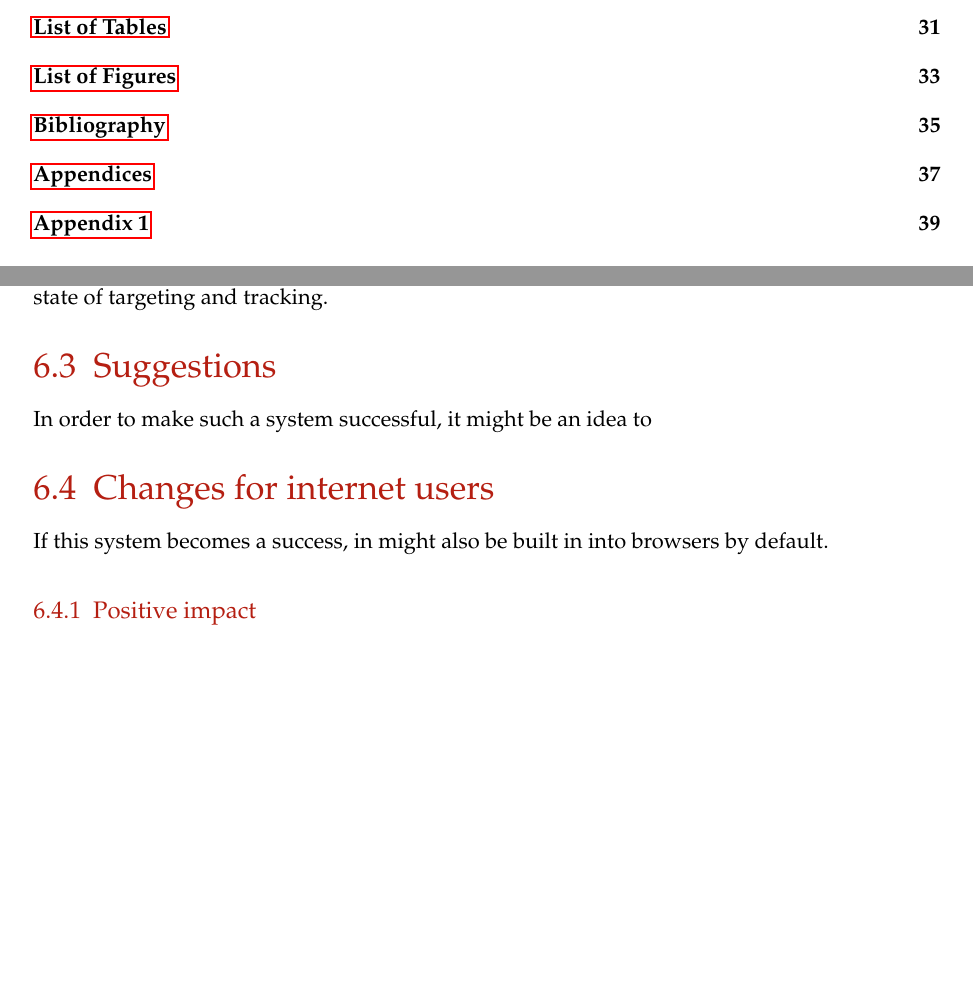
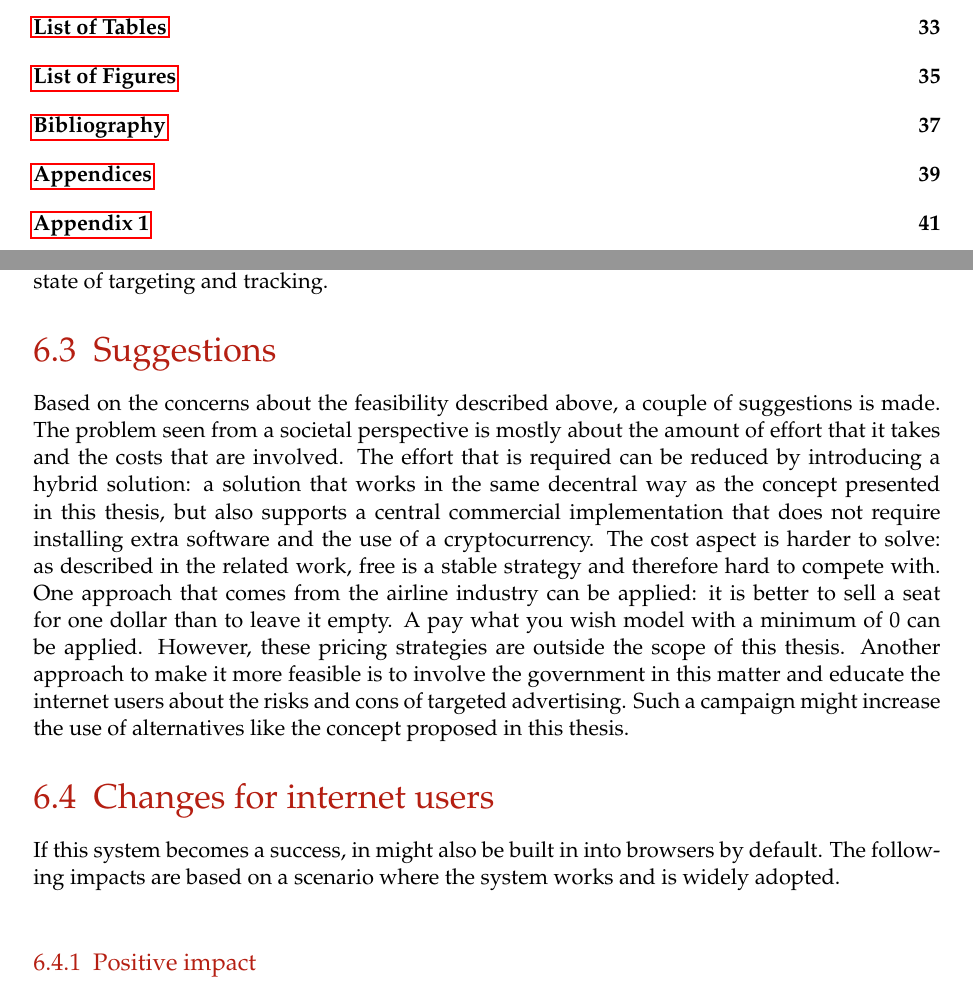
Before and after one commit to lightning-sprinkle/master-thesis, a LaTeX thesis (thesis/main.tex, which reads thesis/content/06_societal_impact.tex): two parts of pages 12 and 40 of 51 before the commit and two parts of pages 12 and 40 of 53 after it, joined at a grey line, cut so that both start at the same text, the shorter picture padded with empty space. Compiled offline with pdfLaTeX.

Commit message:
Suggesitons

```diff
--- a/thesis/content/06_societal_impact.tex
+++ b/thesis/content/06_societal_impact.tex
@@ -21,11 +21,11 @@ For the internet user, however, a lot of individual effort is requested. Firstly
 But most important: it costs money. The unpaid content problem is mostly a problem at the side of the publisher, not at the side of the user. Therefore, there is almost no intrinsic motivation to use such a system as long as users are not complaining about the current state of targeting and tracking.
 
 \section{Suggestions}
-In order to make such a system successful, it might be an idea to
+Based on the concerns about the feasibility described above, a couple of suggestions is made. The problem seen from a societal perspective is mostly about the amount of effort that it takes and the costs that are involved. The effort that is required can be reduced by introducing a hybrid solution: a solution that works in the same decentral way as the concept presented in this thesis, but also supports a central commercial implementation that does not require installing extra software and the use of a cryptocurrency. The cost aspect is harder to solve: as described in the related work, free is a stable strategy and therefore hard to compete with. One approach that comes from the airline industry can be applied: it is better to sell a seat for one dollar than to leave it empty. A pay what you wish model with a minimum of 0 can be applied. However, these pricing strategies are outside the scope of this thesis. Another approach to make it more feasible is to involve the government in this matter and educate the internet users about the risks and cons of targeted advertising. Such a campaign might increase the use of alternatives like the concept proposed in this thesis.
 
 
 \section{Changes for internet users}
-If this system becomes a success, in might also be built in into browsers by default.
+If this system becomes a success, in might also be built in into browsers by default. The following impacts are based on a scenario where the system works and is widely adopted.
 
 \subsection{Positive impact}
 The positive impact for internet users can be seen on an economical level and from an experience point of view. Firstly, advertisements are modifying consumer behavior. They try to impact the to-buy or not-to-buy decision\cite{johnson2007consumer}. A study found that a ban on advertising does not affect consumption as a whole, but only affects the market shares of individual brands\cite{advertisementsconsumption}. Therefore, an alternative to targeted advertising will not reduce the consumption behavior of the internet user. However, the user might choose for a particular product based on a more objective decision, that is less influenced by marketing.
```
Also changed, not shown: thesis/main.pdf.
